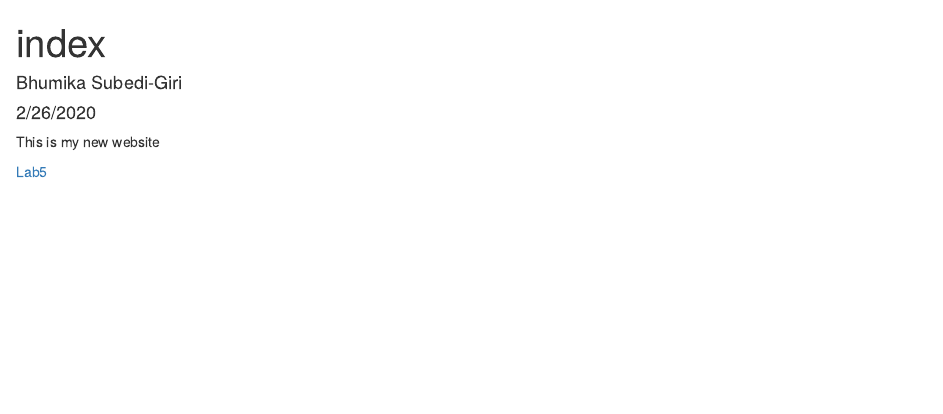
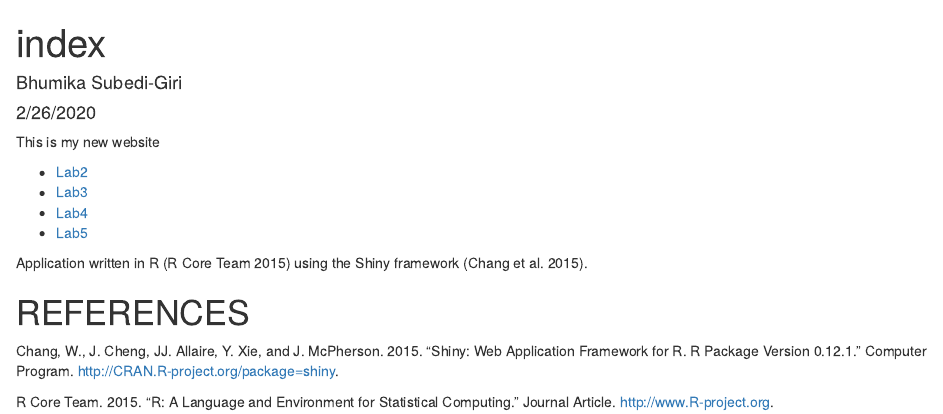
Before and after one commit to bhumikagiri20/genome-analysis, an R Markdown document (index.rmd): the page in a window 1100 px wide, from its top. The pictures show the output file index.html that the author committed with the source, opened offline.

Commit message:
Adding 1ab2,3,4, and 5 with references to index

````diff
--- /dev/null
+++ b/data/references.bib
@@ -0,0 +1,19 @@
+@Misc{Chang2015,
+  Title                    = {shiny: Web Application Framework for R. R package version 0.12.1},
+
+  Author                   = {Chang, W. and Cheng, J. and Allaire, JJ. and Xie, Y. and McPherson, J. },
+  Year                     = {2015},
+
+  Type                     = {Computer Program},
+  Url                      = {http://CRAN.R-project.org/package=shiny}
+}
+
+
+@Article{RCoreTeam,
+  Title                    = {R: A Language and Environment for Statistical Computing},
+  Author                   = {{R Core Team}},
+  Year                     = {2015},
+
+  Type                     = {Journal Article},
+  Url                      = {http://www.R-project.org}
+}
--- a/index.rmd
+++ b/index.rmd
@@ -7,8 +8,12 @@ output: html_document
 
 This is my new website
 
-[Lab5](Lab5_SubediGiri.html)
+* [Lab2](Lab2_SubediGiri.html)
+* [Lab3](Lab3_SubediGiri.html)
+* [Lab4](Lab4_SubediGiri.html)
+* [Lab5](Lab5_SubediGiri.html)
 
-```{r}
 
-```
+Application written in R [@RCoreTeam] using the Shiny framework [@Chang2015].
+
+# REFERENCES
````
Also changed, not shown: paper.Rmd (added, +10 -0 lines), Lab2_SubediGiri.html (added), Lab3_SubediGiri.html (added), index.html, paper.html (added), index.rmd (1 more changed lines), 1 other file.
